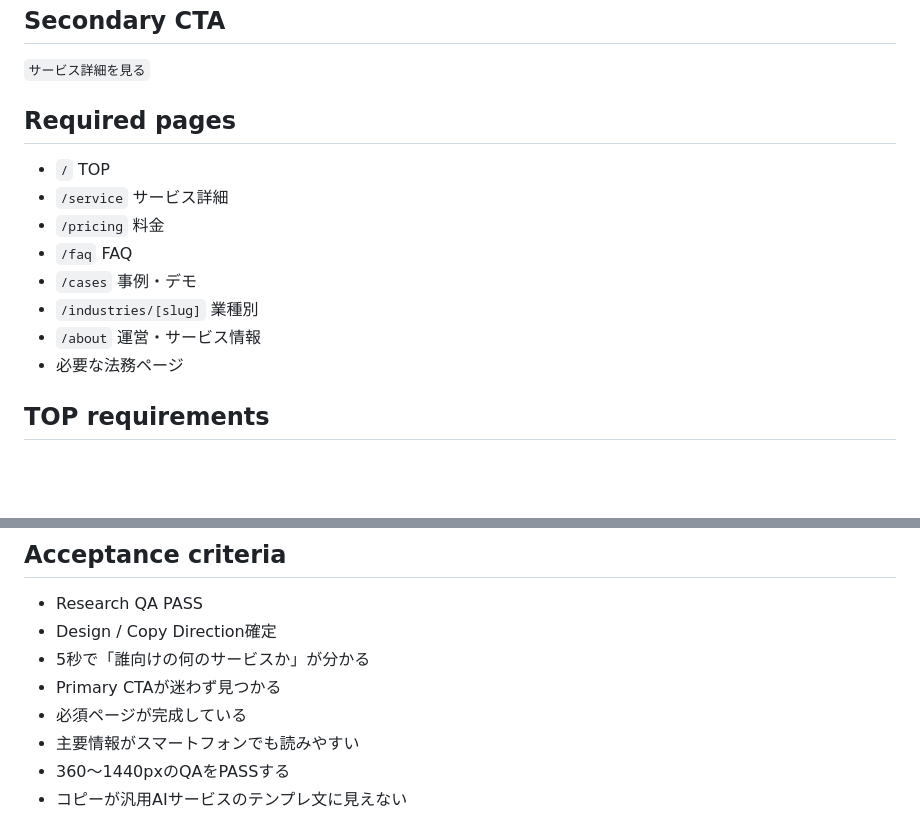
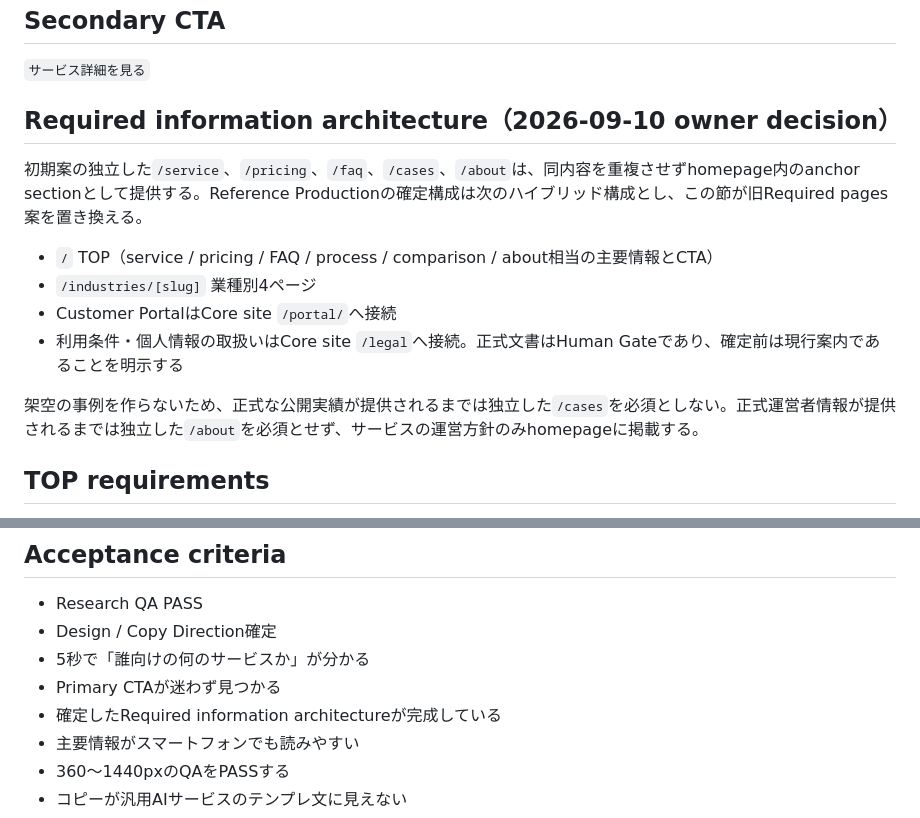
Before and after one commit to Yufi-Web-Create/akinael-ai-web, a Markdown page: docs/PROJECT_SPEC.md, 2 parts joined by grey strips. Drawn GitHub-style; blank space fills up the shorter version.

```diff
--- a/docs/PROJECT_SPEC.md
+++ b/docs/PROJECT_SPEC.md
@@ -32,15 +32,16 @@
 ## Secondary CTA
 `サービス詳細を見る`
 
-## Required pages
-- `/` TOP
-- `/service` サービス詳細
-- `/pricing` 料金
-- `/faq` FAQ
-- `/cases` 事例・デモ
-- `/industries/[slug]` 業種別
-- `/about` 運営・サービス情報
-- 必要な法務ページ
+## Required information architecture（2026-09-10 owner decision）
+
+初期案の独立した`/service`、`/pricing`、`/faq`、`/cases`、`/about`は、同内容を重複させずhomepage内のanchor sectionとして提供する。Reference Productionの確定構成は次のハイブリッド構成とし、この節が旧Required pages案を置き換える。
+
+- `/` TOP（service / pricing / FAQ / process / comparison / about相当の主要情報とCTA）
+- `/industries/[slug]` 業種別4ページ
+- Customer PortalはCore site `/portal/`へ接続
+- 利用条件・個人情報の取扱いはCore site `/legal`へ接続。正式文書はHuman Gateであり、確定前は現行案内であることを明示する
+
+架空の事例を作らないため、正式な公開実績が提供されるまでは独立した`/cases`を必須としない。正式運営者情報が提供されるまでは独立した`/about`を必須とせず、サービスの運営方針のみhomepageに掲載する。
 
 ## TOP requirements
 - Hero: 誰向け / 何をする / CTAが5秒以内に理解できる
@@ -127,7 +128,7 @@
 - Design / Copy Direction確定
 - 5秒で「誰向けの何のサービスか」が分かる
 - Primary CTAが迷わず見つかる
-- 必須ページが完成している
+- 確定したRequired information architectureが完成している
 - 主要情報がスマートフォンでも読みやすい
 - 360〜1440pxのQAをPASSする
 - コピーが汎用AIサービスのテンプレ文に見えない
```
